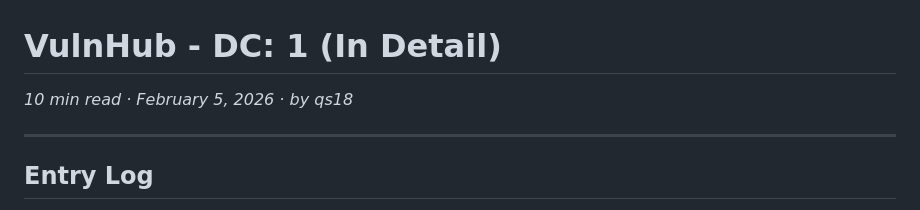
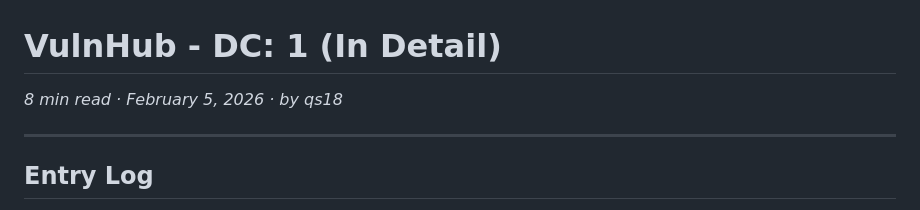
Before and after one commit to muhdsyahirk/muhdsyahirk, a Markdown page: mini-blog/posts/vulnhub-dc1.md, the part around the change. Drawn GitHub-style.

Commit message:
Adjust read time

```diff
--- a/mini-blog/posts/vulnhub-dc1.md
+++ b/mini-blog/posts/vulnhub-dc1.md
@@ -1,6 +1,6 @@
 # VulnHub - DC: 1 (In Detail)
 
-_10 min read · February 5, 2026 · by qs18_
+_8 min read · February 5, 2026 · by qs18_
 
 ---
 
```
Also changed, not shown: mini-blog/posts/how-to-hack-someone.md (+1 -1 lines), mini-blog/posts/vulnhub-dc2.md (+1 -1 lines).
